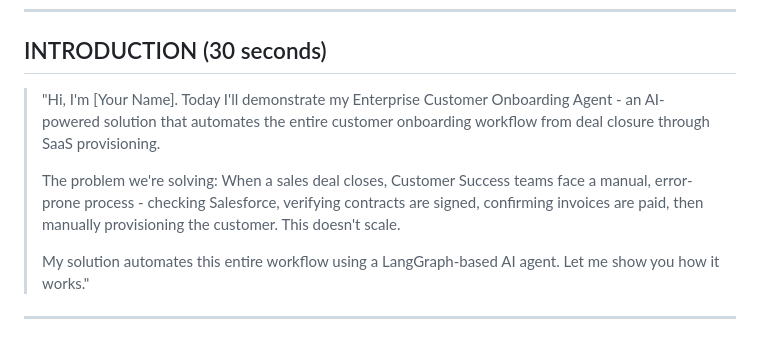
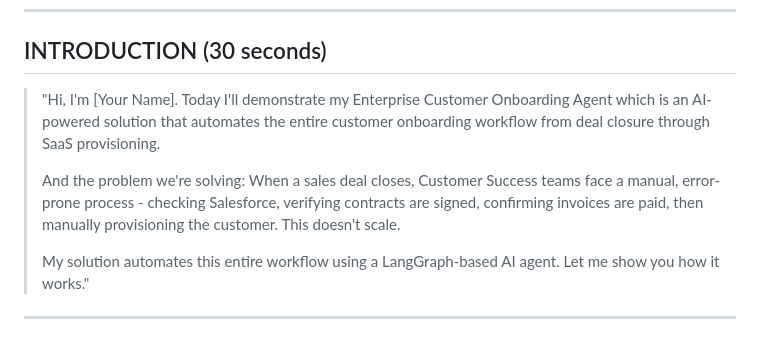
Before and after one commit to alyab16/Enterprise-Agents-Solutions-Case-Study, a Markdown page: docs/PRESENTER_SCRIPT.md, the part around the change. GitHub-like rendering.

```diff
--- a/docs/PRESENTER_SCRIPT.md
+++ b/docs/PRESENTER_SCRIPT.md
@@ -16,9 +16,9 @@
 
 ## INTRODUCTION (30 seconds)
 
-> "Hi, I'm [Your Name]. Today I'll demonstrate my Enterprise Customer Onboarding Agent - an AI-powered solution that automates the entire customer onboarding workflow from deal closure through SaaS provisioning.
+> "Hi, I'm [Your Name]. Today I'll demonstrate my Enterprise Customer Onboarding Agent which is an AI-powered solution that automates the entire customer onboarding workflow from deal closure through SaaS provisioning.
 >
-> The problem we're solving: When a sales deal closes, Customer Success teams face a manual, error-prone process - checking Salesforce, verifying contracts are signed, confirming invoices are paid, then manually provisioning the customer. This doesn't scale.
+> And the problem we're solving: When a sales deal closes, Customer Success teams face a manual, error-prone process - checking Salesforce, verifying contracts are signed, confirming invoices are paid, then manually provisioning the customer. This doesn't scale.
 >
 > My solution automates this entire workflow using a LangGraph-based AI agent. Let me show you how it works."
 
```
Also changed, not shown: docs/VIDEO_SCRIPT.md (+14 -11 lines).
